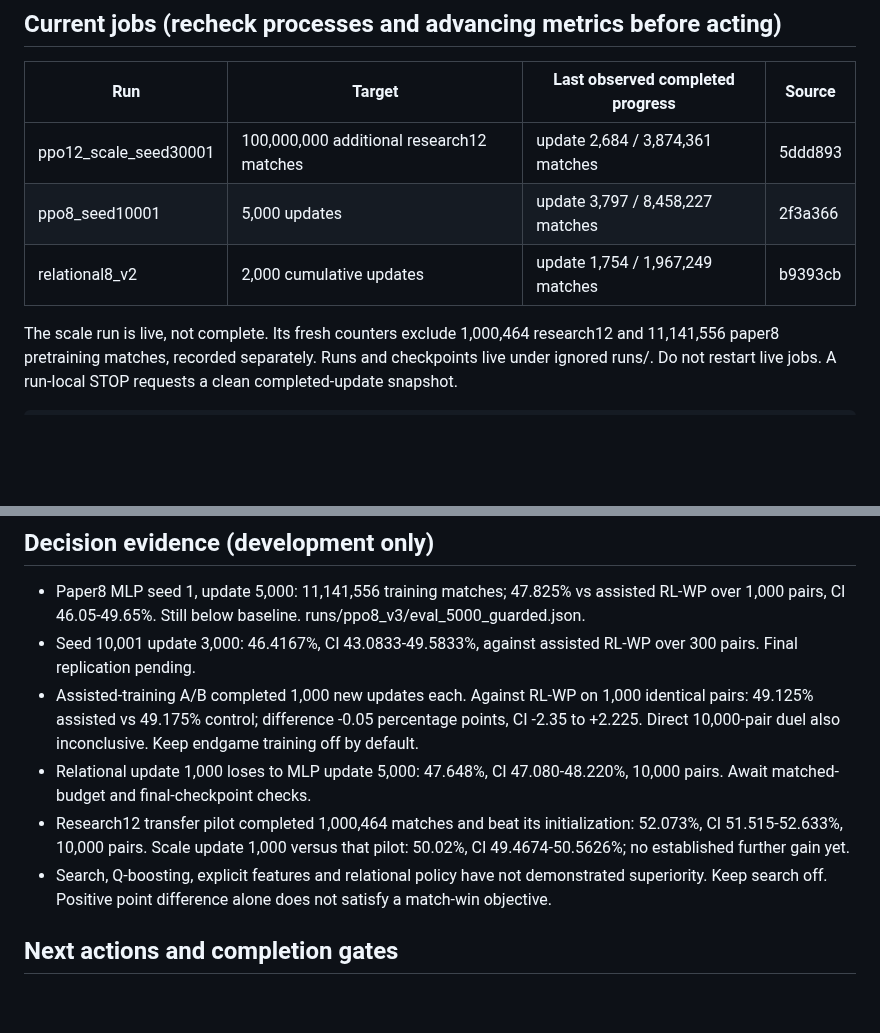
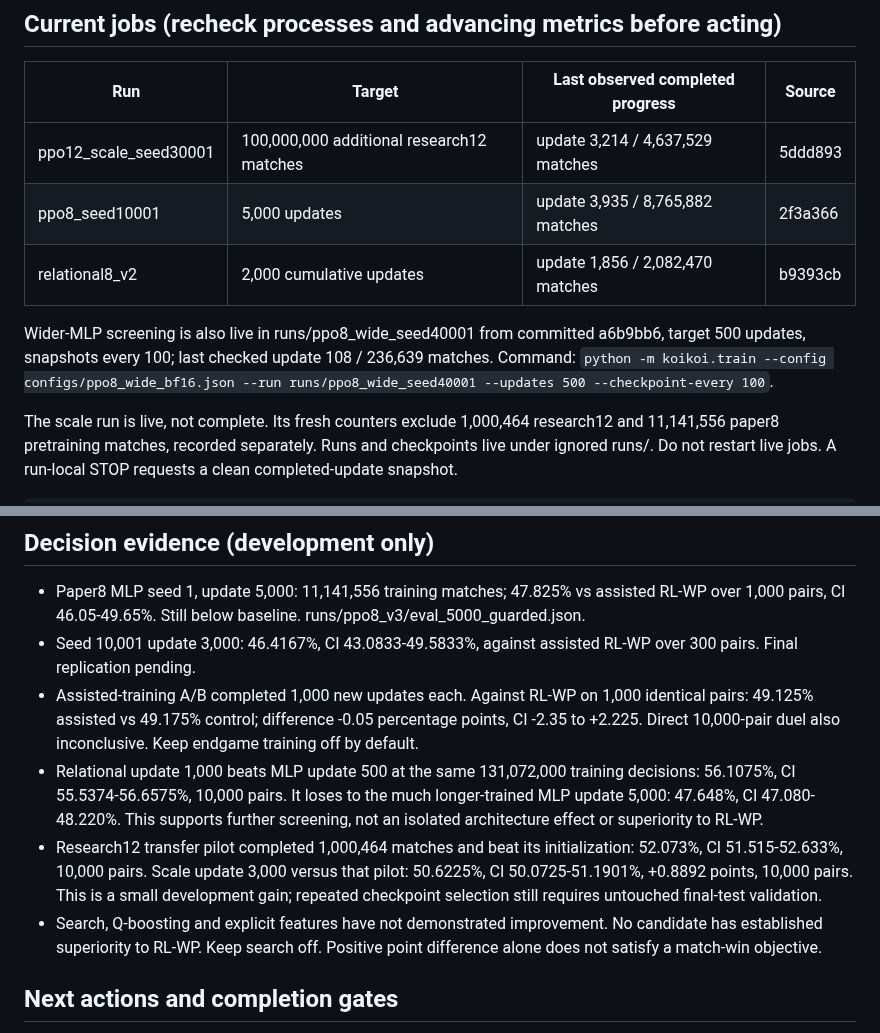
Before and after one commit to sheetau/koikoi, a Markdown page: docs/STATUS.md, 2 parts joined by grey strips. Rendered like a GitHub page; blank space fills up the shorter version.

```diff
--- a/docs/STATUS.md
+++ b/docs/STATUS.md
@@ -19,9 +19,11 @@ Hardware: RTX 5070 Ti 16 GB, Ryzen 9 9900X, about 62 GiB RAM; local Python 3.12
 
 | Run | Target | Last observed completed progress | Source |
 | --- | --- | --- | --- |
-| ppo12_scale_seed30001 | 100,000,000 additional research12 matches | update 2,684 / 3,874,361 matches | 5ddd893 |
-| ppo8_seed10001 | 5,000 updates | update 3,797 / 8,458,227 matches | 2f3a366 |
-| relational8_v2 | 2,000 cumulative updates | update 1,754 / 1,967,249 matches | b9393cb |
+| ppo12_scale_seed30001 | 100,000,000 additional research12 matches | update 3,214 / 4,637,529 matches | 5ddd893 |
+| ppo8_seed10001 | 5,000 updates | update 3,935 / 8,765,882 matches | 2f3a366 |
+| relational8_v2 | 2,000 cumulative updates | update 1,856 / 2,082,470 matches | b9393cb |
+
+Wider-MLP screening is also live in runs/ppo8_wide_seed40001 from committed a6b9bb6, target 500 updates, snapshots every 100; last checked update 108 / 236,639 matches. Command: `python -m koikoi.train --config configs/ppo8_wide_bf16.json --run runs/ppo8_wide_seed40001 --updates 500 --checkpoint-every 100`.
 
 The scale run is live, not complete. Its fresh counters exclude 1,000,464 research12 and 11,141,556 paper8 pretraining matches, recorded separately. Runs and checkpoints live under ignored runs/. Do not restart live jobs. A run-local STOP requests a clean completed-update snapshot.
 
@@ -34,9 +36,9 @@ The scale run is live, not complete. Its fresh counters exclude 1,000,464 resear
 - Paper8 MLP seed 1, update 5,000: 11,141,556 training matches; 47.825% vs assisted RL-WP over 1,000 pairs, CI 46.05-49.65%. Still below baseline. runs/ppo8_v3/eval_5000_guarded.json.
 - Seed 10,001 update 3,000: 46.4167%, CI 43.0833-49.5833%, against assisted RL-WP over 300 pairs. Final replication pending.
 - Assisted-training A/B completed 1,000 new updates each. Against RL-WP on 1,000 identical pairs: 49.125% assisted vs 49.175% control; difference -0.05 percentage points, CI -2.35 to +2.225. Direct 10,000-pair duel also inconclusive. Keep endgame training off by default.
-- Relational update 1,000 loses to MLP update 5,000: 47.648%, CI 47.080-48.220%, 10,000 pairs. Await matched-budget and final-checkpoint checks.
-- Research12 transfer pilot completed 1,000,464 matches and beat its initialization: 52.073%, CI 51.515-52.633%, 10,000 pairs. Scale update 1,000 versus that pilot: 50.02%, CI 49.4674-50.5626%; no established further gain yet.
-- Search, Q-boosting, explicit features and relational policy have not demonstrated superiority. Keep search off. Positive point difference alone does not satisfy a match-win objective.
+- Relational update 1,000 beats MLP update 500 at the same 131,072,000 training decisions: 56.1075%, CI 55.5374-56.6575%, 10,000 pairs. It loses to the much longer-trained MLP update 5,000: 47.648%, CI 47.080-48.220%. This supports further screening, not an isolated architecture effect or superiority to RL-WP.
+- Research12 transfer pilot completed 1,000,464 matches and beat its initialization: 52.073%, CI 51.515-52.633%, 10,000 pairs. Scale update 3,000 versus that pilot: 50.6225%, CI 50.0725-51.1901%, +0.8892 points, 10,000 pairs. This is a small development gain; repeated checkpoint selection still requires untouched final-test validation.
+- Search, Q-boosting and explicit features have not demonstrated improvement. No candidate has established superiority to RL-WP. Keep search off. Positive point difference alone does not satisfy a match-win objective.
 
 ## Next actions and completion gates
 
```
Also changed, not shown: docs/EXPERIMENTS.md (+8 -0 lines).
